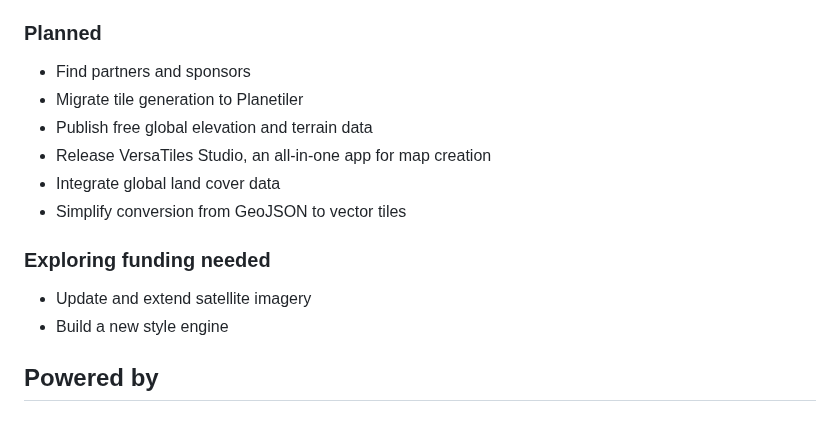
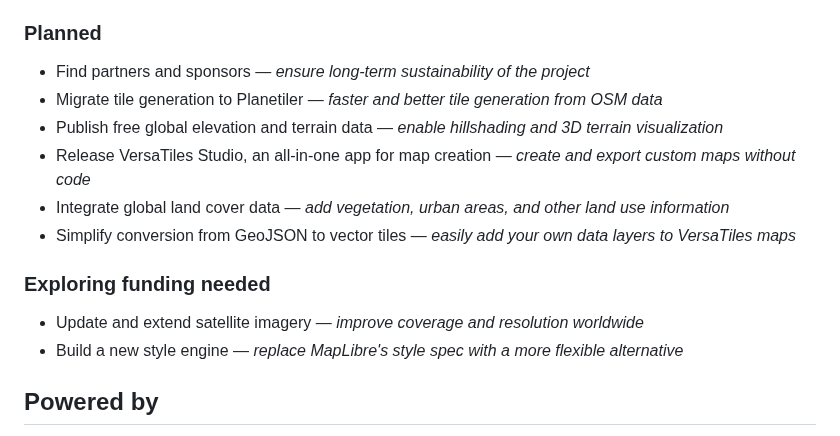
Before and after one commit to versatiles-org/versatiles-org.github.io, a Markdown page: docs/index.md, the part around the change. GitHub-like rendering.

Commit message:
fix: enhance roadmap items with detailed descriptions for clarity

```diff
--- a/docs/index.md
+++ b/docs/index.md
@@ -113,19 +113,19 @@ Join us on [GitHub](https://github.com/versatiles-org) and follow us on [Mastodo
   <div class="roadmap-category roadmap-planned">
     <h3><span class="status-badge">Planned</span></h3>
     <ul class="roadmap-items">
-      <li class="roadmap-item">Find partners and sponsors</li>
-      <li class="roadmap-item">Migrate tile generation to Planetiler</li>
-      <li class="roadmap-item">Publish free global elevation and terrain data</li>
-      <li class="roadmap-item">Release VersaTiles Studio, an all-in-one app for map creation</li>
-      <li class="roadmap-item">Integrate global land cover data</li>
-      <li class="roadmap-item">Simplify conversion from GeoJSON to vector tiles</li>
+      <li class="roadmap-item">Find partners and sponsors — <em>ensure long-term sustainability of the project</em></li>
+      <li class="roadmap-item">Migrate tile generation to Planetiler — <em>faster and better tile generation from OSM data</em></li>
+      <li class="roadmap-item">Publish free global elevation and terrain data — <em>enable hillshading and 3D terrain visualization</em></li>
+      <li class="roadmap-item">Release VersaTiles Studio, an all-in-one app for map creation — <em>create and export custom maps without code</em></li>
+      <li class="roadmap-item">Integrate global land cover data — <em>add vegetation, urban areas, and other land use information</em></li>
+      <li class="roadmap-item">Simplify conversion from GeoJSON to vector tiles — <em>easily add your own data layers to VersaTiles maps</em></li>
     </ul>
   </div>
   <div class="roadmap-category roadmap-exploring">
     <h3><span class="status-badge">Exploring</span> funding needed</h3>
     <ul class="roadmap-items">
-      <li class="roadmap-item">Update and extend satellite imagery</li>
-      <li class="roadmap-item">Build a new style engine</li>
+      <li class="roadmap-item">Update and extend satellite imagery — <em>improve coverage and resolution worldwide</em></li>
+      <li class="roadmap-item">Build a new style engine — <em>replace MapLibre's style spec with a more flexible alternative</em></li>
     </ul>
   </div>
 </div>
```
